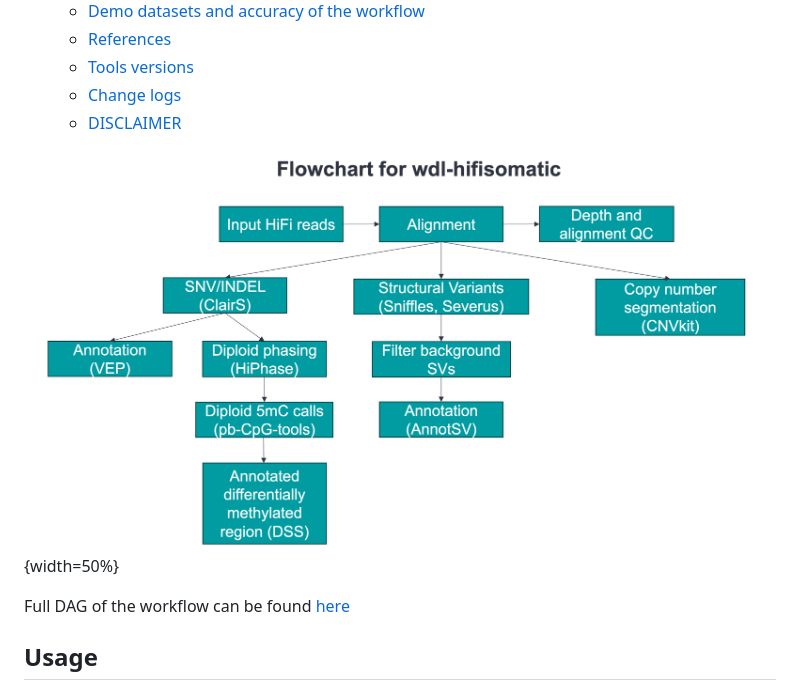
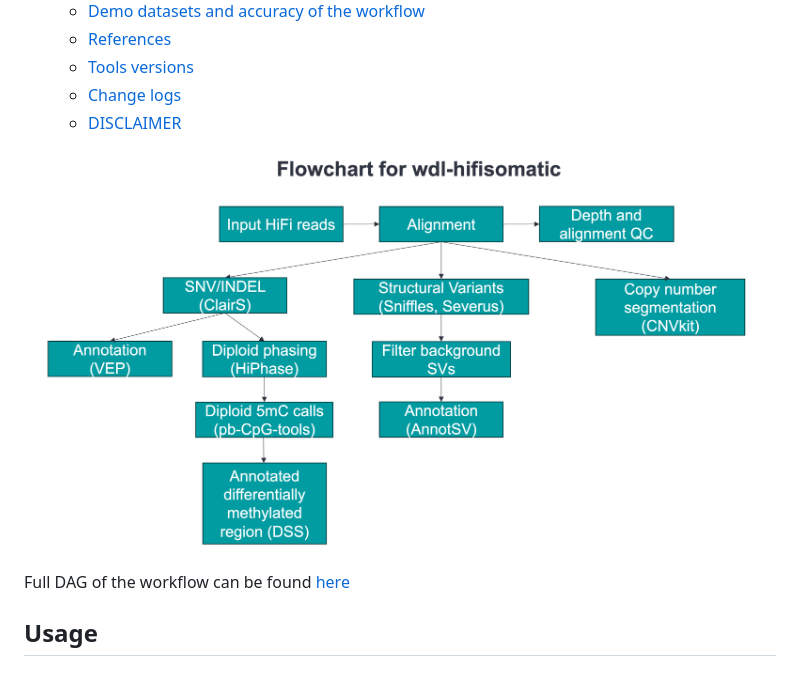
Before and after one commit to PacificBiosciences/HiFi-somatic-WDL, a Markdown page: README.md, the part around the change. Drawn GitHub-style.

Commit message:
removed bitbucket width flags

```diff
--- a/README.md
+++ b/README.md
@@ -9,7 +9,7 @@
   - [Change logs](#change-logs)
   - [DISCLAIMER](#disclaimer)
 
-![Alt text](figures/simple_workflow_diagram.png){width=50%}
+![Alt text](figures/simple_workflow_diagram.png)
 
 Full DAG of the workflow can be found [here](figures/complex_workflow_diagram.png)
 
```
Also changed, not shown: docs/benchmark.md (+2 -2 lines).
